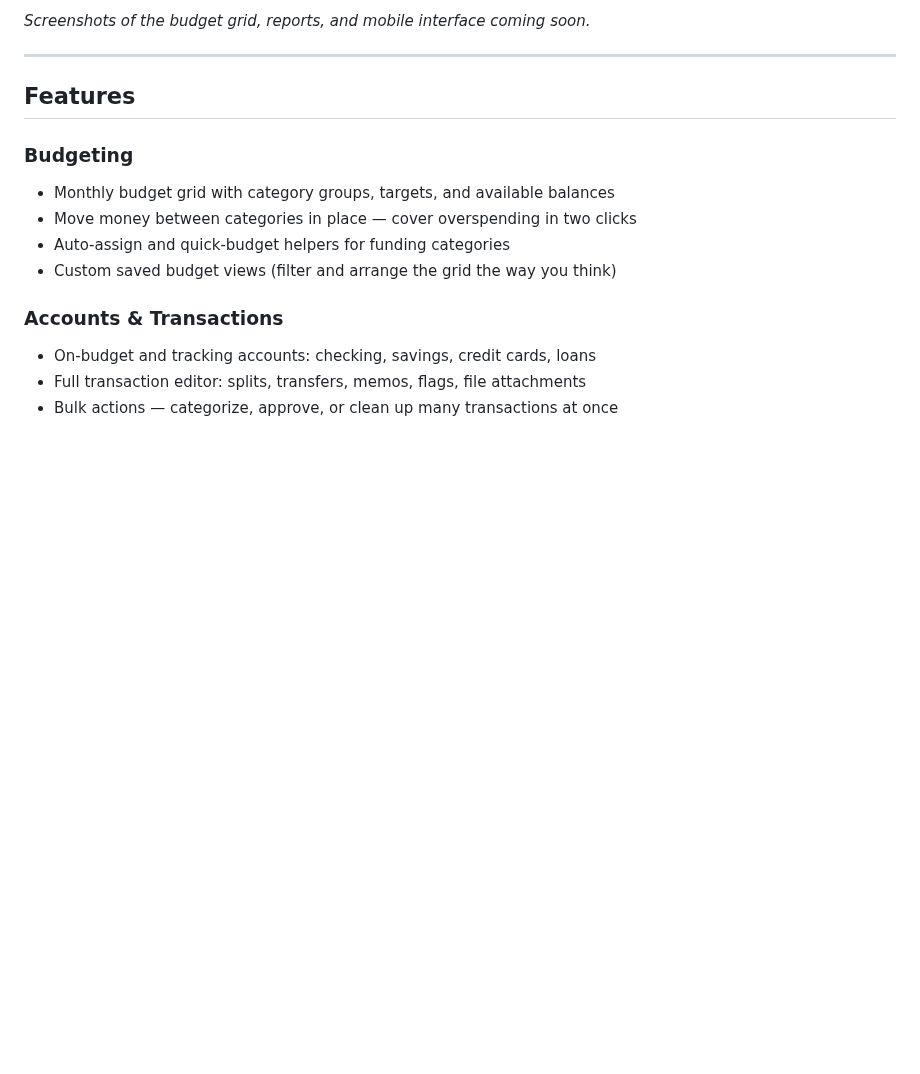
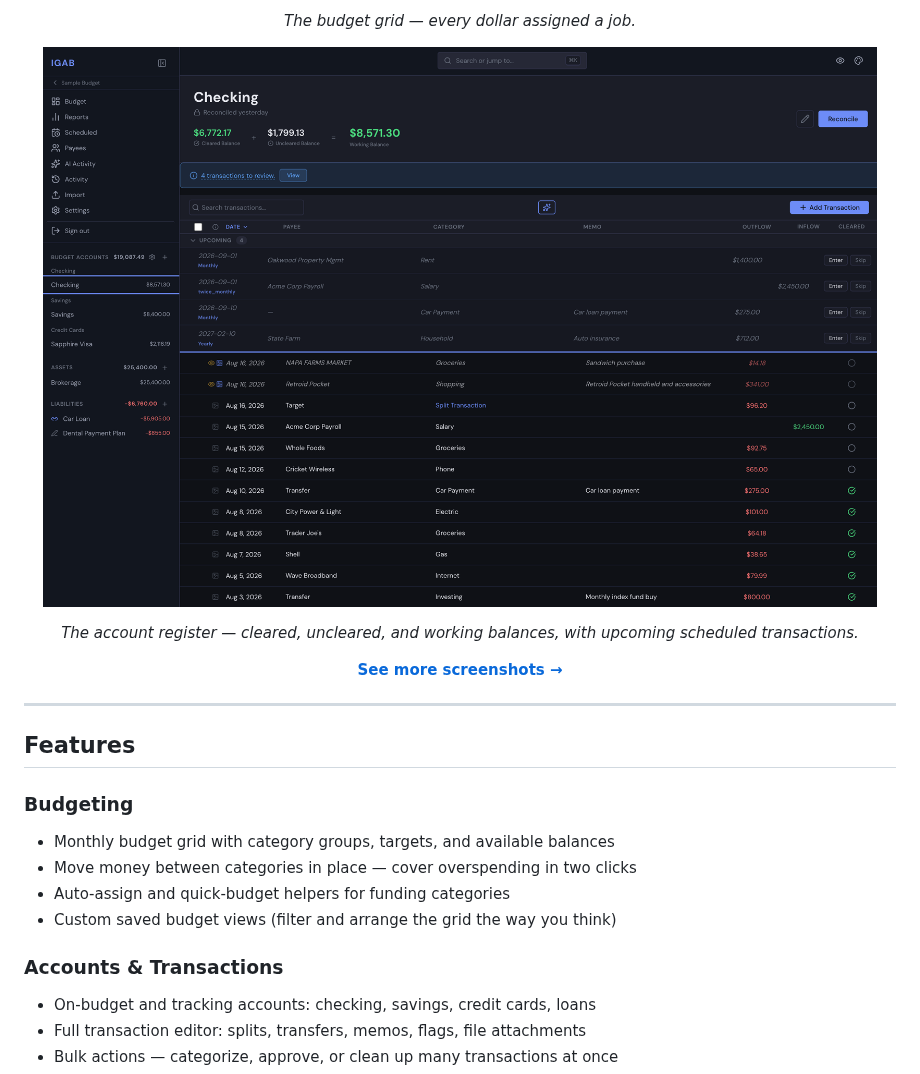
Before and after one commit to brentonmallen1/IGAB, a Markdown page: README.md, the part around one of its changes. GitHub-like rendering; pictures changed too: screenshots/accounts.png (added); blank space fills up the shorter version.

```diff
--- a/README.md
+++ b/README.md
@@ -71,5 +73,15 @@ Reports use date-range and category/payee/account filtering where applicable. Mo
 
-*Screenshots of the budget grid, reports, and mobile interface coming soon.*
+<p align="center"><em>The budget grid — every dollar assigned a job.</em></p>
+
+<p align="center">
+  <img src="screenshots/accounts.png" alt="Checking account register with cleared, uncleared, and working balances" width="900" />
+</p>
+
+<p align="center"><em>The account register — cleared, uncleared, and working balances, with upcoming scheduled transactions.</em></p>
+
+<p align="center">
+  <a href="screenshots/"><strong>See more screenshots →</strong></a>
+</p>
 
 ---
 
```
Also changed, not shown: other parts of README.md (+3 -1 lines), screenshots/README.md (added, +35 -0 lines), screenshots/budget.png (added), screenshots/loan.png (added), screenshots/reports.png (added), screenshots/reports2.png (added), 1 other file.
